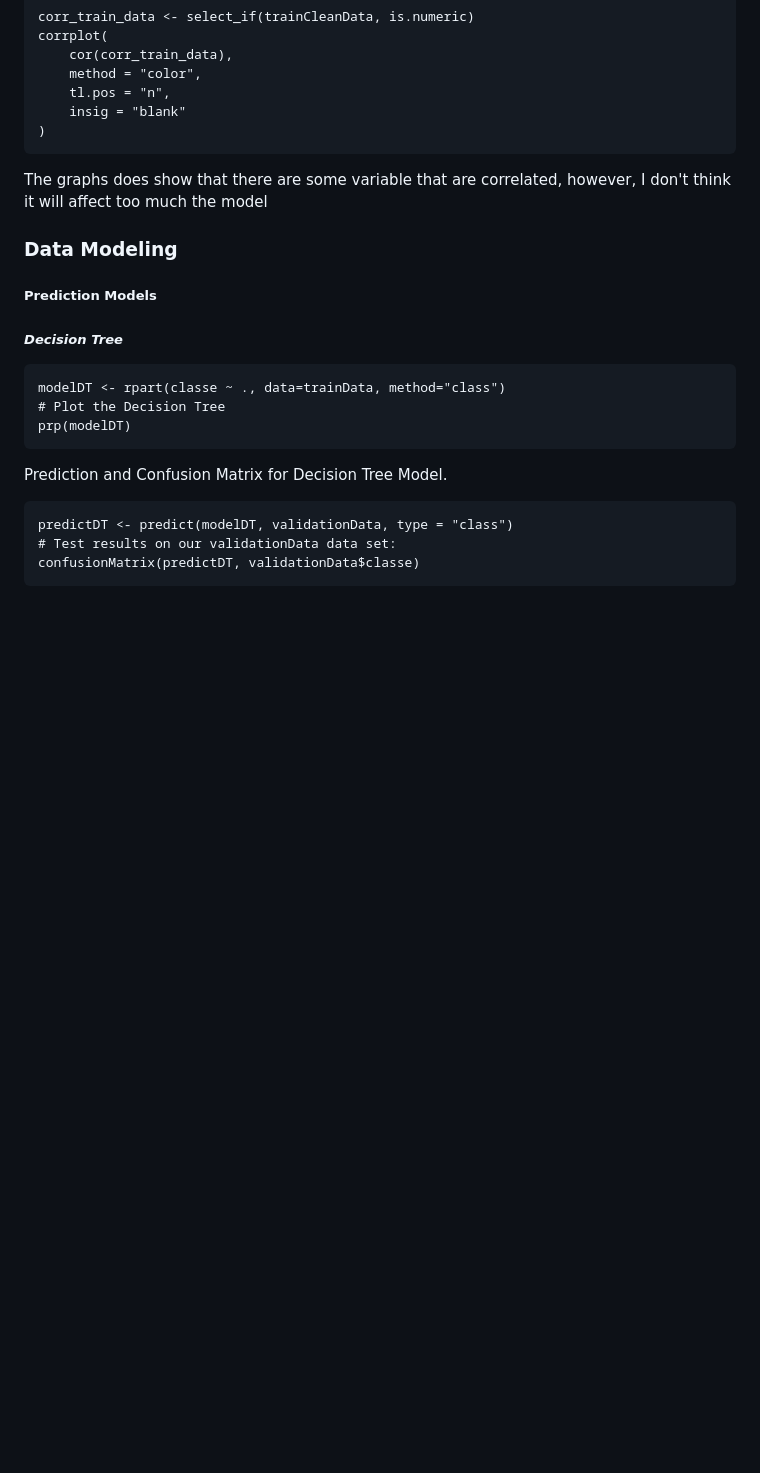
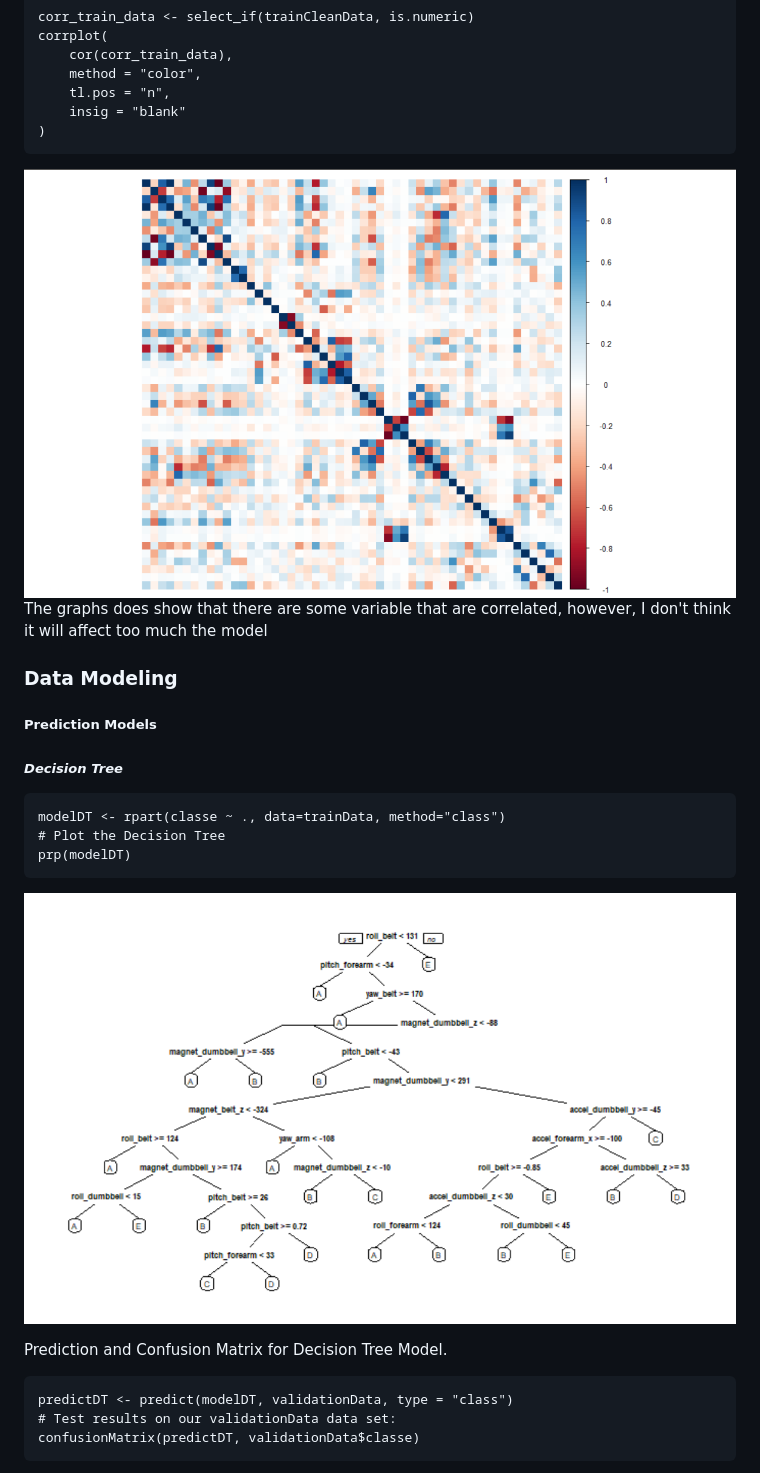
Before and after one commit to fidel3d/Practical-Machine-Learning-Project, a Markdown page: Practical-Machine-Learning-Project.md, the part around the change. Drawn GitHub-style; pictures changed too: images/correlation-variables.png (added), images/decision-tree.png (added); blank space fills up the shorter version.

Commit message:
images
Adding images to the md file

````diff
--- a/Practical-Machine-Learning-Project.md
+++ b/Practical-Machine-Learning-Project.md
@@ -128,7 +128,7 @@ corrplot(
     insig = "blank"
 )
 ```
-
+![Correlation Matrix](/images/correlation-variables.png)
 The graphs does show that there are some variable that are correlated, however, I don't think it will affect too much the model
 
 
@@ -146,6 +146,7 @@ modelDT <- rpart(classe ~ ., data=trainData, method="class")
 prp(modelDT)
 ```
 
+![Decision Tree](/images/decision-tree.png)
 
 Prediction and Confusion Matrix for Decision Tree Model.
 ```{r}
````
